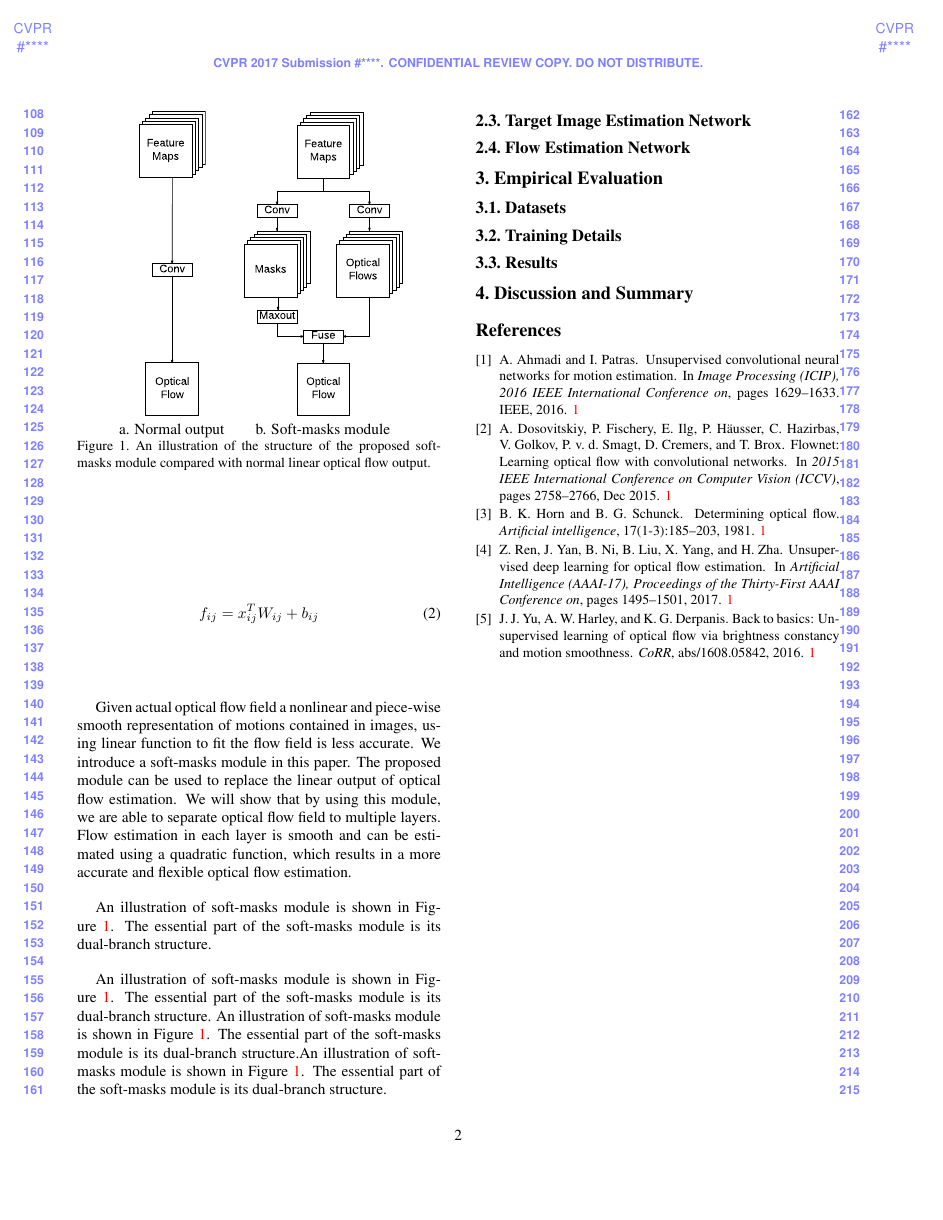
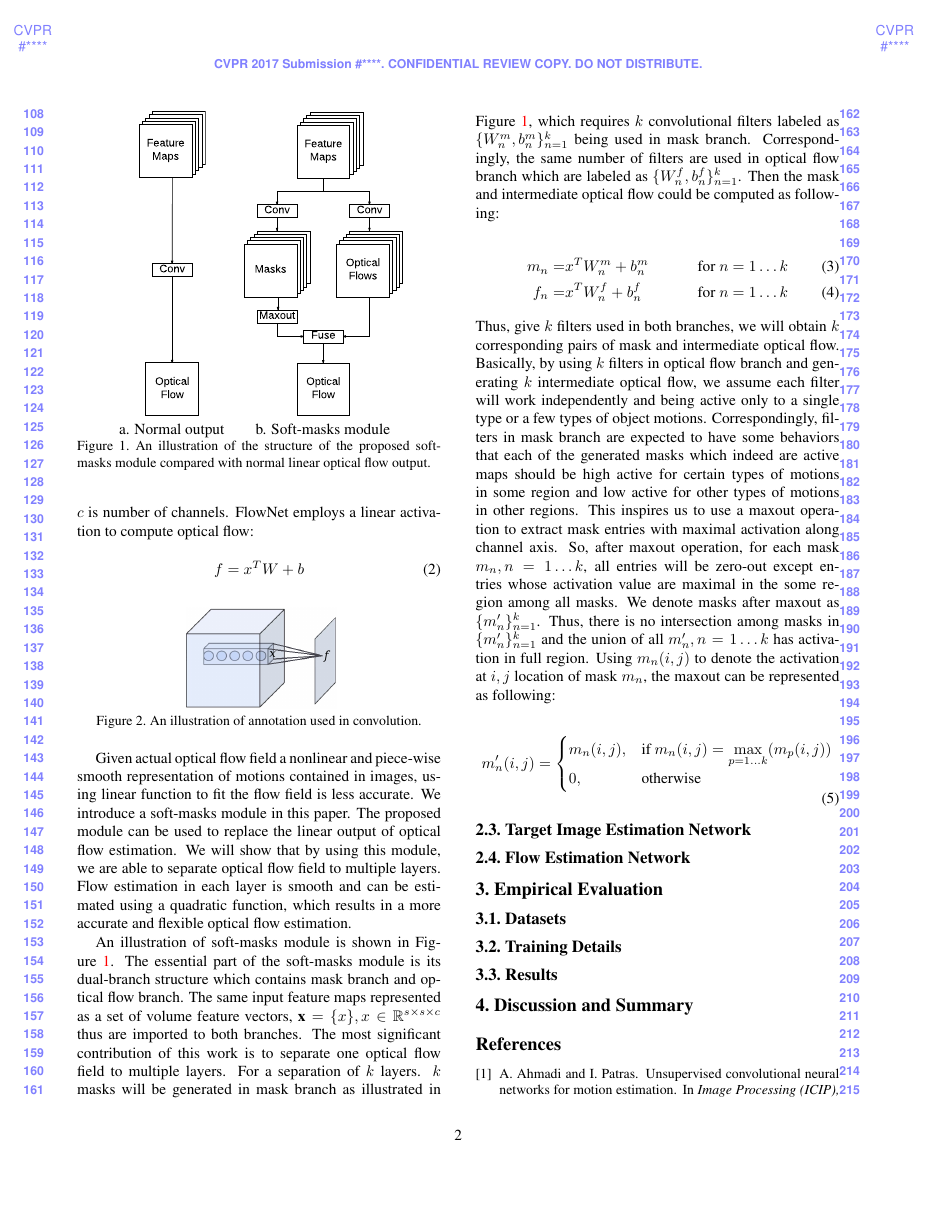
Before and after one commit to xzhang311/LOFE, a LaTeX paper (LayeredOpticalFlow.tex): page 2 of 2 before the commit and page 2 of 3 after it. Compiled offline with pdfLaTeX.

Commit message:
soft-masks module

```diff
--- a/LayeredOpticalFlow.tex
+++ b/LayeredOpticalFlow.tex
@@ -95,18 +95,42 @@ Nowadays, the above objective is still being used by many optical flow estimatio
 \end{figure}
 
 \subsection{Soft-masks module}
-FlowNet~\cite{7410673} is the first work that uses deep convolutional neural network for flow estimation. The network architecture used by FlowNet is very similar to classical structure of auto-encoder, where optical flows are generated using deconvolution at each scale level of the image pyramid. To refine estimation of the flows, shortcuts are built to connect layers of corresponding level in encoder and decoder. Given $x_{ij}\in \mathbb{R}^{k\times k \times c}$, where $k$ is kernel size and $c$ is number of channels, representing a feature vector inputted to output layer. FlowNet employs a linear activation to compute optical flow:
+FlowNet~\cite{7410673} is the first work that uses deep convolutional neural network for flow estimation. The network architecture used by FlowNet is very similar to classical structure of auto-encoder, where optical flows are generated using deconvolution at each scale level of the image pyramid. To refine estimation of the flows, shortcuts are built to connect layers of corresponding level in encoder and decoder. Let's take a look at a single computation of convolution, and for simplicity, let's assume $f$ represents both horizontal and vertical components of an output flow. Given $x \in \mathbb{R}^{s\times s \times c}$, representing a volume feature vector in the input feature volume, inputted to output layer,  where $s$ is kernel size and $c$ is number of channels. FlowNet employs a linear activation to compute optical flow:
 
 \begin{equation}
-f_{ij} = x^T_{ij} W_{ij} + b_{ij}
+f = x^T W + b
 \end{equation}
+
+\begin{figure}[h]
+\centerline{
+\begin{tabular}{c}
+  \resizebox{0.2\textwidth}{!}{\rotatebox{0}{
+  \includegraphics{Pic/PDF/conv_layer.pdf}}}
+  \\
+\end{tabular}}
+\caption{An illustration of annotation used in convolution.}
+\label{fig: conv_layer}
+\end{figure}
 
 Given actual optical flow field a nonlinear and piece-wise smooth representation of motions contained in images, using linear function to fit the flow field is less accurate. We introduce a soft-masks module in this paper. The proposed module can be used to replace the linear output of optical flow estimation. We will show that by using this module, we are able to separate optical flow field to multiple layers. Flow estimation in each layer is smooth and can be estimated using a quadratic function, which results in a more accurate and flexible optical flow estimation.
 
-An illustration of soft-masks module is shown in Figure~\ref{fig: soft-masks module}. The essential part of the soft-masks module is its dual-branch structure.
+An illustration of soft-masks module is shown in Figure~\ref{fig: soft-masks module}. The essential part of the soft-masks module is its dual-branch structure which contains mask branch and optical flow branch. The same input feature maps represented as a set of volume feature vectors, $\textbf{x} = \{x\}, x \in \mathbb{R}^{s\times s \times c}$ thus are imported to both branches. The most significant contribution of this work is to separate one optical flow field to multiple layers. For a separation of $k$ layers. $k$ masks will be generated in mask branch as illustrated in Figure~\ref{fig: soft-masks module}, which requires $k$ convolutional filters labeled as $\{W_n^m, b_n^m\}_{n=1}^k$ being used in mask branch. Correspondingly, the same number of filters are used in optical flow branch which are labeled as $\{W_n^f, b_n^f\}_{n=1}^k$. Then the mask and intermediate optical flow could be computed as following:
 
-An illustration of soft-masks module is shown in Figure~\ref{fig: soft-masks module}. The essential part of the soft-masks module is its dual-branch structure.
-An illustration of soft-masks module is shown in Figure~\ref{fig: soft-masks module}. The essential part of the soft-masks module is its dual-branch structure.An illustration of soft-masks module is shown in Figure~\ref{fig: soft-masks module}. The essential part of the soft-masks module is its dual-branch structure.
+\begin{align}
+m_n =& x^T W_n^m + b_n^m &\! \text{for $n = 1\dots k$}\\
+f_n =& x^T W_n^f + b_n^f &\! \text{for $n = 1\dots k$}
+\end{align}
+Thus, give $k$ filters used in both branches, we will obtain $k$ corresponding pairs of mask and intermediate optical flow. Basically, by using $k$ filters in optical flow branch and generating $k$ intermediate optical flow, we assume each filter will work independently and being active only to a single type or a few types of object motions. Correspondingly, filters in mask branch are expected to have some behaviors that each of the generated masks which indeed are active maps should be high active for certain types of motions in some region and low active for other types of motions in other regions. This inspires us to use a maxout operation to extract mask entries with maximal activation along channel axis. So, after maxout operation, for each mask $m_n, n=1\dots k$, all entries will be zero-out except entries whose activation value are maximal in the some region among all masks. We denote masks after maxout as $\{m_n'\}_{n=1}^k$. Thus, there is no intersection among masks in $\{m_n'\}_{n=1}^k$ and the union of all $m_n', n=1\dots k$ has activation in full region. Using $m_n(i, j)$ to denote the activation at $i, j$ location of mask $m_n$, the maxout can be represented as following:
+
+\begin{equation}
+m_n'(i, j)=
+\begin{cases}
+m_n(i, j), & \text{if}\ m_n(i, j) = \max\limits_{p=1\dots k}(m_p(i, j)) \\
+0, & \text{otherwise}
+\end{cases}
+\end{equation}
+
+
 
 %\subsection{Correct Objective Function}
 %\label{subsec: correct obj}
```
Also changed, not shown: Pic/PDF/conv_layer.pdf (added), Pic/PNG/Conv_layer.png (added).
